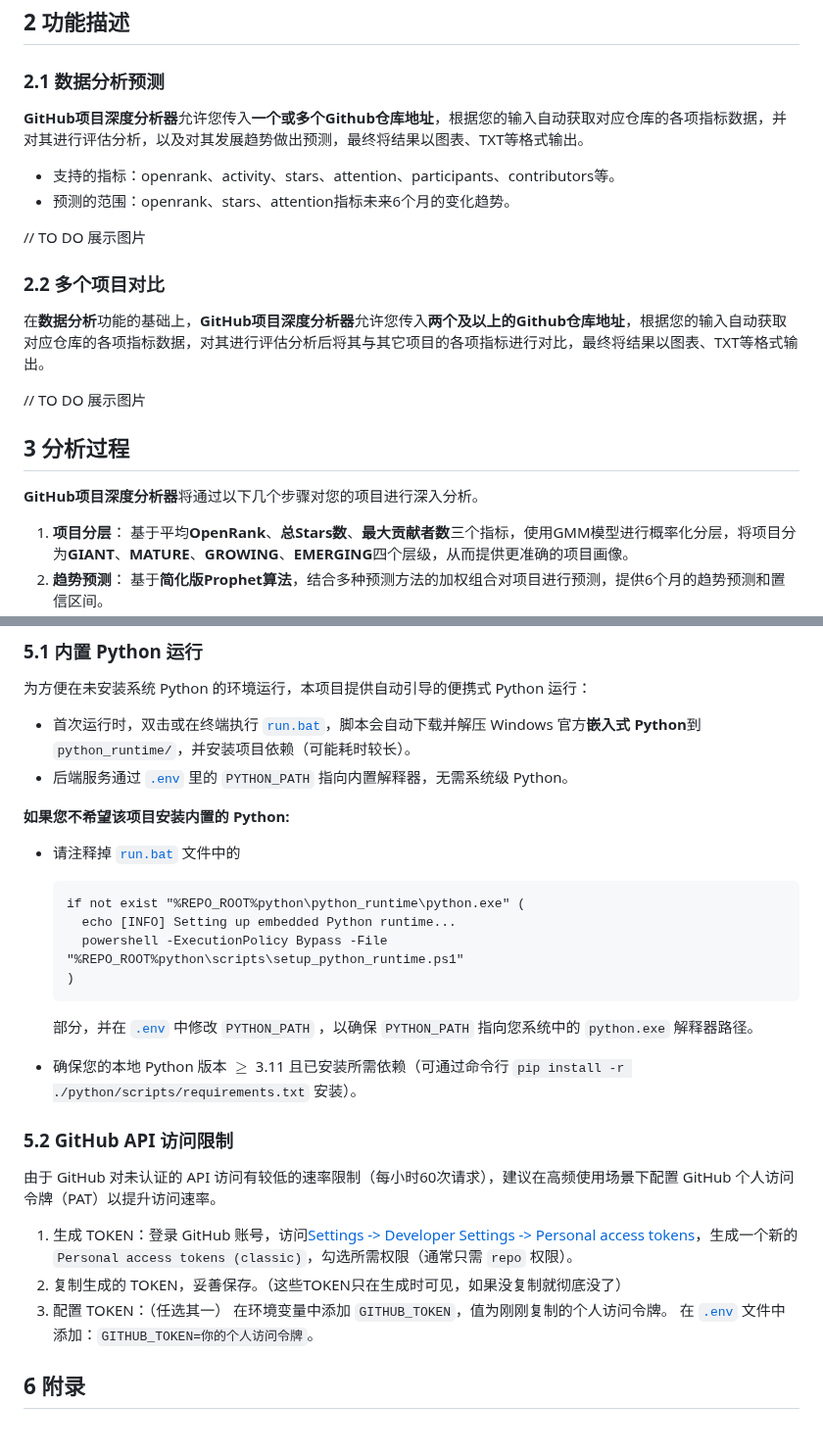
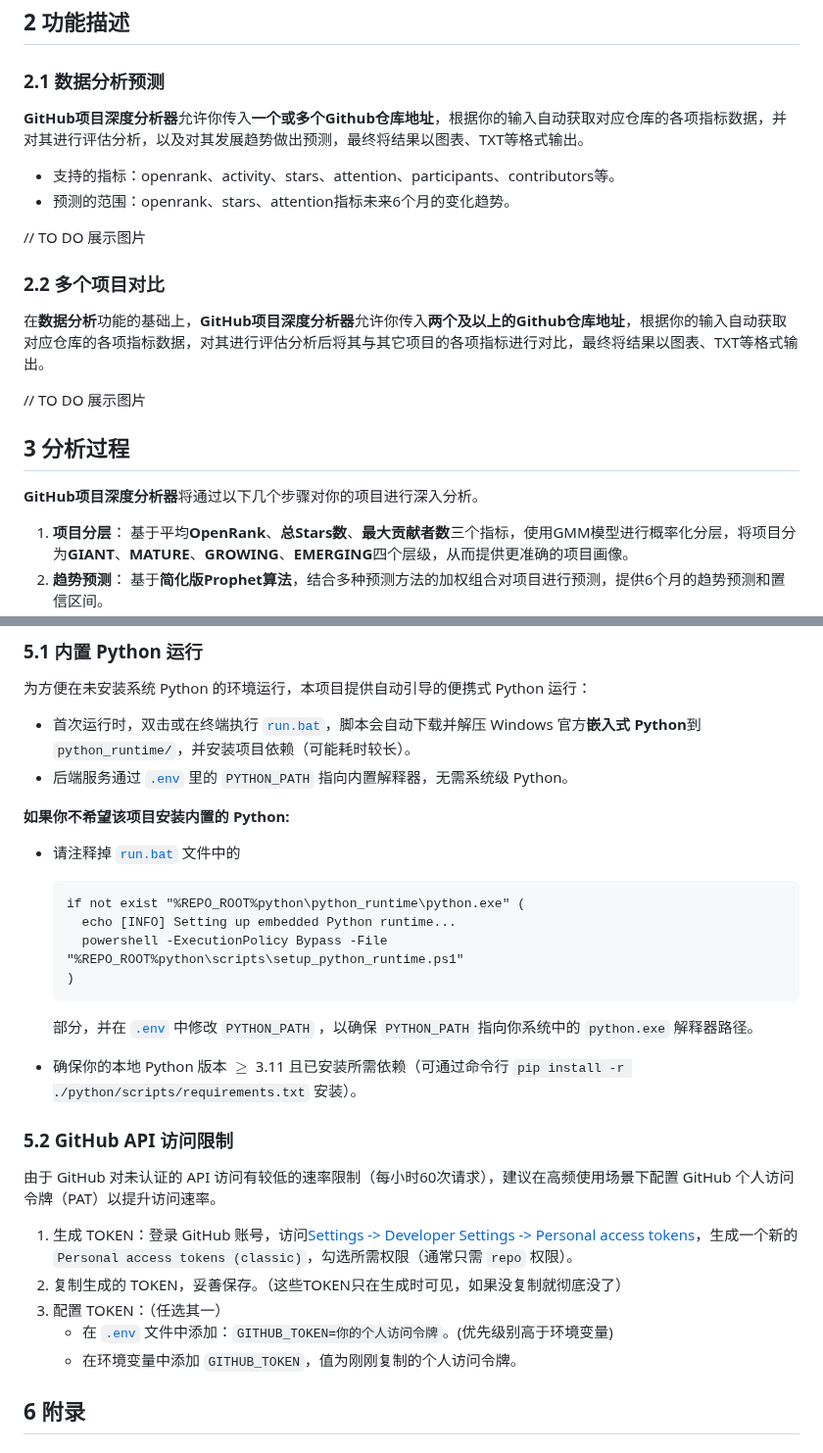
Before and after one commit to Mediocrity-919/openrank_project_analyzer, a Markdown page: README.md, 2 parts joined by grey strips. Shown at 98% size. Drawn GitHub-style.

Commit message:
再再次修改README

````diff
--- a/README.md
+++ b/README.md
@@ -31,7 +31,7 @@
 
 ### 2.1 数据分析预测
 
-**GitHub项目深度分析器**允许您传入**一个或多个Github仓库地址**，根据您的输入自动获取对应仓库的各项指标数据，并对其进行评估分析，以及对其发展趋势做出预测，最终将结果以图表、TXT等格式输出。
+**GitHub项目深度分析器**允许你传入**一个或多个Github仓库地址**，根据你的输入自动获取对应仓库的各项指标数据，并对其进行评估分析，以及对其发展趋势做出预测，最终将结果以图表、TXT等格式输出。
 
 - 支持的指标：openrank、activity、stars、attention、participants、contributors等。
 - 预测的范围：openrank、stars、attention指标未来6个月的变化趋势。
@@ -40,13 +40,13 @@
 
 ### 2.2 多个项目对比
 
-在**数据分析**功能的基础上，**GitHub项目深度分析器**允许您传入**两个及以上的Github仓库地址**，根据您的输入自动获取对应仓库的各项指标数据，对其进行评估分析后将其与其它项目的各项指标进行对比，最终将结果以图表、TXT等格式输出。
+在**数据分析**功能的基础上，**GitHub项目深度分析器**允许你传入**两个及以上的Github仓库地址**，根据你的输入自动获取对应仓库的各项指标数据，对其进行评估分析后将其与其它项目的各项指标进行对比，最终将结果以图表、TXT等格式输出。
 
 // TO DO 展示图片
 
 ## 3 分析过程
 
-**GitHub项目深度分析器**将通过以下几个步骤对您的项目进行深入分析。
+**GitHub项目深度分析器**将通过以下几个步骤对你的项目进行深入分析。
 
 1. **项目分层**：
    基于平均**OpenRank**、**总Stars数**、**最大贡献者数**三个指标，使用GMM模型进行概率化分层，将项目分为**GIANT**、**MATURE**、**GROWING**、**EMERGING**四个层级，从而提供更准确的项目画像。
@@ -169,7 +169,7 @@ AHP（层次分析法）是一种多准则决策方法，它将复杂问题分
 - 首次运行时，双击或在终端执行 [`run.bat`](./run.bat)，脚本会自动下载并解压 Windows 官方**嵌入式 Python**到 `python_runtime/`，并安装项目依赖（可能耗时较长）。
 - 后端服务通过 [`.env`](./backend/.env) 里的 `PYTHON_PATH` 指向内置解释器，无需系统级 Python。
 
-**如果您不希望该项目安装内置的 Python:**
+**如果你不希望该项目安装内置的 Python:**
 
 - 请注释掉 [`run.bat`](./run.bat) 文件中的
 
@@ -180,8 +180,8 @@ AHP（层次分析法）是一种多准则决策方法，它将复杂问题分
   )
   ```
 
-  部分，并在 [`.env`](./backend/.env) 中修改 `PYTHON_PATH` ，以确保 `PYTHON_PATH` 指向您系统中的 `python.exe` 解释器路径。
-- 确保您的本地 Python 版本 $\ge$ 3.11 且已安装所需依赖（可通过命令行 `pip install -r ./python/scripts/requirements.txt` 安装）。
+  部分，并在 [`.env`](./backend/.env) 中修改 `PYTHON_PATH` ，以确保 `PYTHON_PATH` 指向你系统中的 `python.exe` 解释器路径。
+- 确保你的本地 Python 版本 $\ge$ 3.11 且已安装所需依赖（可通过命令行 `pip install -r ./python/scripts/requirements.txt` 安装）。
 
 ### 5.2 GitHub API 访问限制
 
@@ -190,8 +190,9 @@ AHP（层次分析法）是一种多准则决策方法，它将复杂问题分
 1. 生成 TOKEN：登录 GitHub 账号，访问[Settings -> Developer Settings -> Personal access tokens](https://github.com/settings/tokens)，生成一个新的`Personal access tokens (classic)`，勾选所需权限（通常只需 `repo` 权限）。
 2. 复制生成的 TOKEN，妥善保存。（这些TOKEN只在生成时可见，如果没复制就彻底没了）
 3. 配置 TOKEN：（任选其一）
-  在环境变量中添加 `GITHUB_TOKEN`，值为刚刚复制的个人访问令牌。
-  在 [`.env`](./backend/.env) 文件中添加：`GITHUB_TOKEN=你的个人访问令牌`。
+   - 在 [`.env`](./backend/.env) 文件中添加：`GITHUB_TOKEN=你的个人访问令牌`。(优先级别高于环境变量)
+   - 在环境变量中添加 `GITHUB_TOKEN`，值为刚刚复制的个人访问令牌。
+
 
 ## 6 附录
 
````
